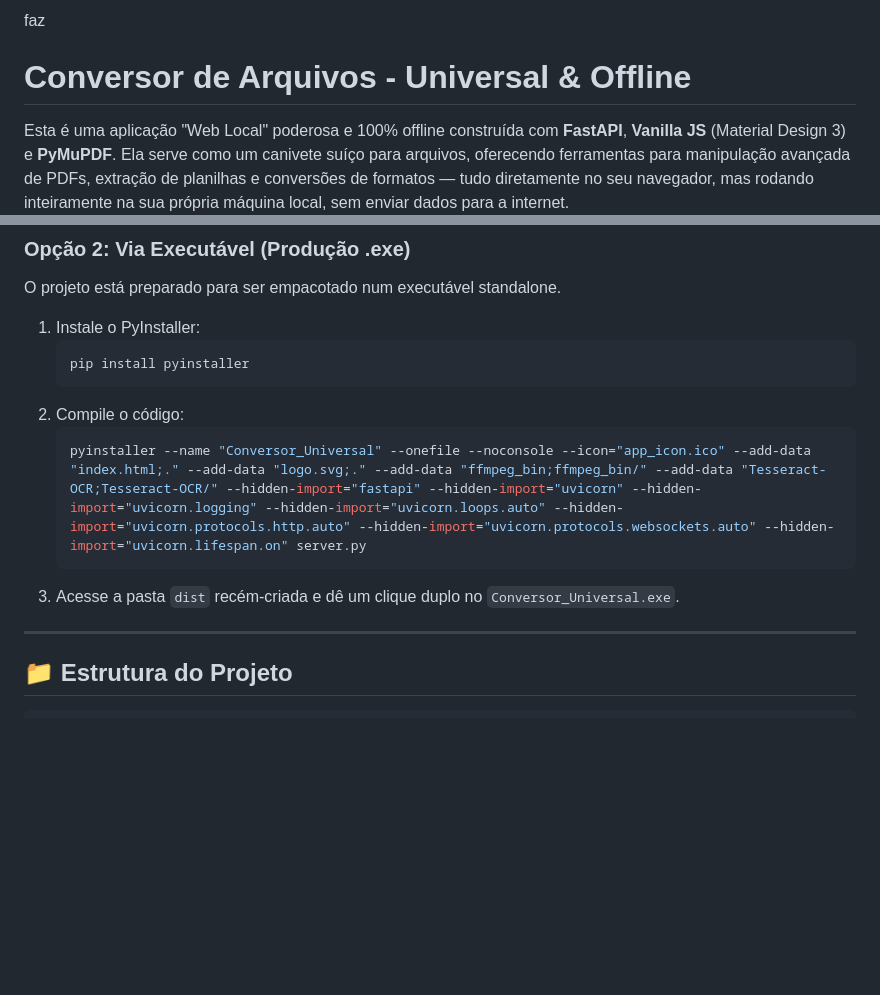
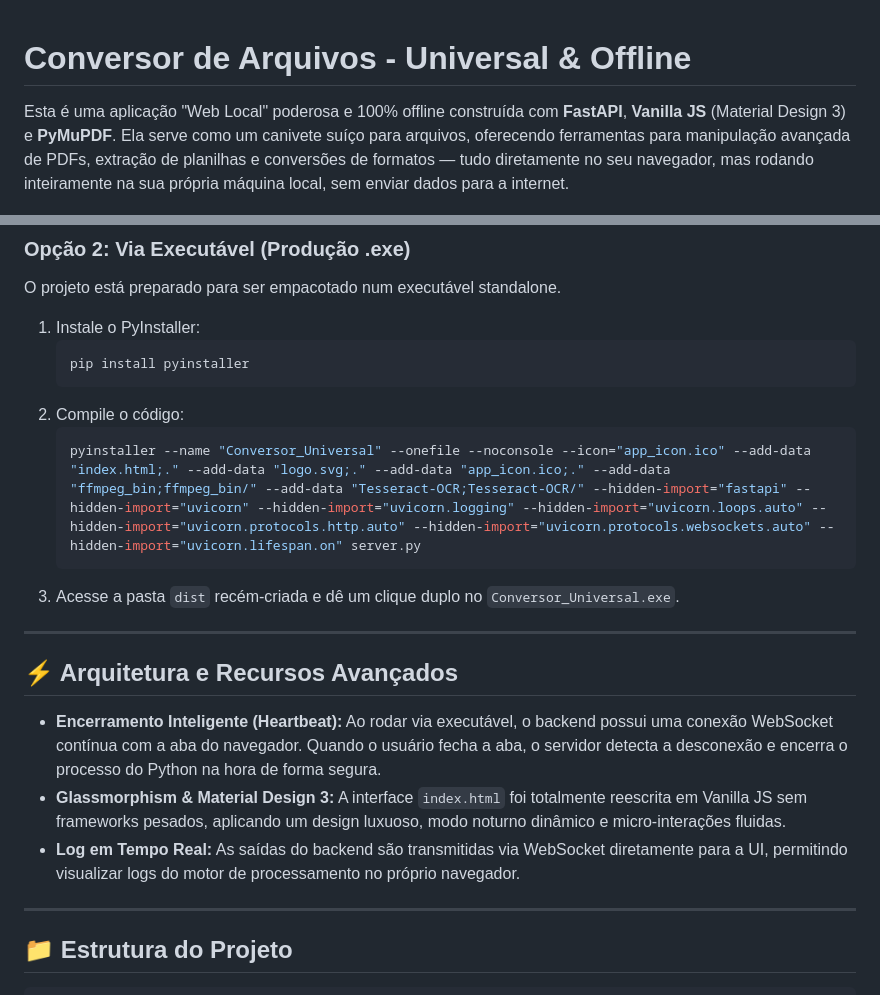
Before and after one commit to Lacas0010/conversor-python, a Markdown page: README.md, 2 parts joined by grey strips. Rendered like a GitHub page; blank space fills up the shorter version.

Commit message:
docs: update build command to include icon and document architecture and advanced features in README

````diff
--- a/README.md
+++ b/README.md
@@ -1,5 +1,3 @@
-faz
-
 # Conversor de Arquivos - Universal & Offline
 
 Esta é uma aplicação "Web Local" poderosa e 100% offline construída com **FastAPI**, **Vanilla JS** (Material Design 3) e **PyMuPDF**. Ela serve como um canivete suíço para arquivos, oferecendo ferramentas para manipulação avançada de PDFs, extração de planilhas e conversões de formatos — tudo diretamente no seu navegador, mas rodando inteiramente na sua própria máquina local, sem enviar dados para a internet.
@@ -53,9 +51,17 @@ O projeto está preparado para ser empacotado num executável standalone.
    ```
 2. Compile o código:
    ```bash
-   pyinstaller --name "Conversor_Universal" --onefile --noconsole --icon="app_icon.ico" --add-data "index.html;." --add-data "logo.svg;." --add-data "ffmpeg_bin;ffmpeg_bin/" --add-data "Tesseract-OCR;Tesseract-OCR/" --hidden-import="fastapi" --hidden-import="uvicorn" --hidden-import="uvicorn.logging" --hidden-import="uvicorn.loops.auto" --hidden-import="uvicorn.protocols.http.auto" --hidden-import="uvicorn.protocols.websockets.auto" --hidden-import="uvicorn.lifespan.on" server.py
+   pyinstaller --name "Conversor_Universal" --onefile --noconsole --icon="app_icon.ico" --add-data "index.html;." --add-data "logo.svg;." --add-data "app_icon.ico;." --add-data "ffmpeg_bin;ffmpeg_bin/" --add-data "Tesseract-OCR;Tesseract-OCR/" --hidden-import="fastapi" --hidden-import="uvicorn" --hidden-import="uvicorn.logging" --hidden-import="uvicorn.loops.auto" --hidden-import="uvicorn.protocols.http.auto" --hidden-import="uvicorn.protocols.websockets.auto" --hidden-import="uvicorn.lifespan.on" server.py
    ```
 3. Acesse a pasta `dist` recém-criada e dê um clique duplo no `Conversor_Universal.exe`.
+
+---
+
+## ⚡ Arquitetura e Recursos Avançados
+
+- **Encerramento Inteligente (Heartbeat):** Ao rodar via executável, o backend possui uma conexão WebSocket contínua com a aba do navegador. Quando o usuário fecha a aba, o servidor detecta a desconexão e encerra o processo do Python na hora de forma segura.
+- **Glassmorphism & Material Design 3:** A interface `index.html` foi totalmente reescrita em Vanilla JS sem frameworks pesados, aplicando um design luxuoso, modo noturno dinâmico e micro-interações fluidas.
+- **Log em Tempo Real:** As saídas do backend são transmitidas via WebSocket diretamente para a UI, permitindo visualizar logs do motor de processamento no próprio navegador.
 
 ---
 
````
